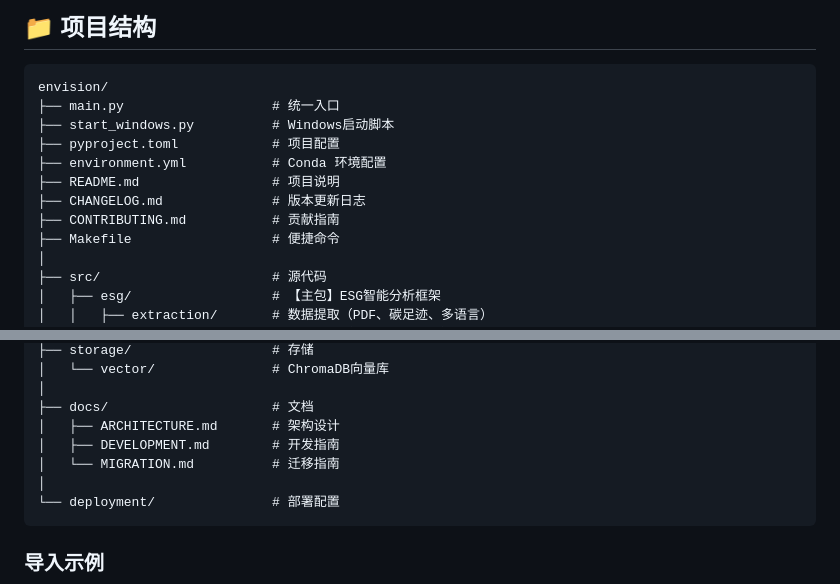
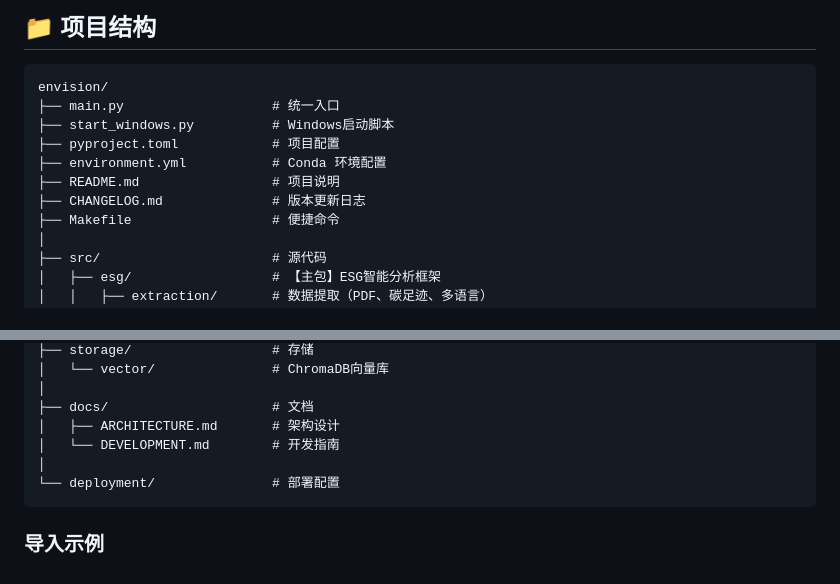
Before and after one commit to pinkman010/envision, a Markdown page: README.md, 2 parts joined by grey strips. GitHub-like rendering.

````diff
--- a/README.md
+++ b/README.md
@@ -170,7 +170,6 @@ envision/
 ├── environment.yml           # Conda 环境配置
 ├── README.md                 # 项目说明
 ├── CHANGELOG.md              # 版本更新日志
-├── CONTRIBUTING.md           # 贡献指南
 ├── Makefile                  # 便捷命令
 │
 ├── src/                      # 源代码
@@ -204,8 +203,7 @@ envision/
 │
 ├── docs/                     # 文档
 │   ├── ARCHITECTURE.md       # 架构设计
-│   ├── DEVELOPMENT.md        # 开发指南
-│   └── MIGRATION.md          # 迁移指南
+│   └── DEVELOPMENT.md        # 开发指南
 │
 └── deployment/               # 部署配置
 ```
````
Also changed, not shown: AUDIT_REPORT.md (+1 -1 lines).
